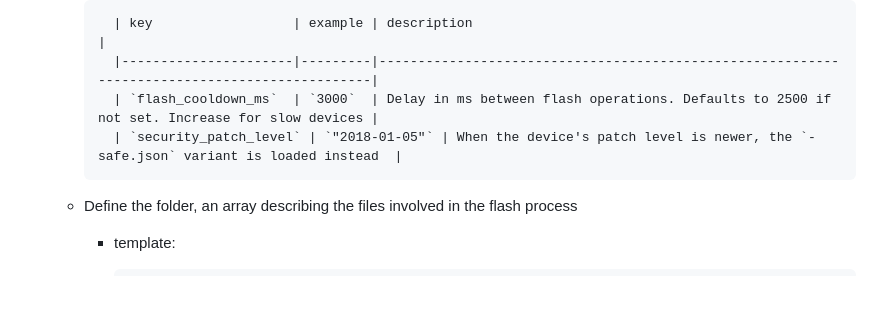
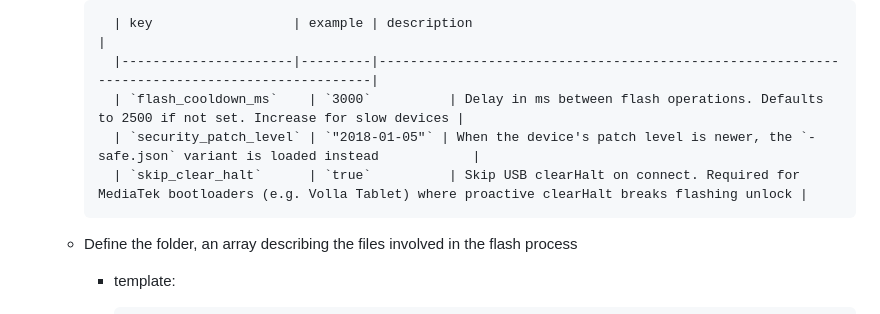
Before and after one commit to e-foundation/eos-installer, a Markdown page: CONTRIBUTING.md, the part around the change. Rendered like a GitHub page; blank space fills up the shorter version.

Commit message:
Document skip_clear_halt option in CONTRIBUTING.md
Signed-off-by: Jackeagle <jackeagle102@gmail.com>

```diff
--- a/CONTRIBUTING.md
+++ b/CONTRIBUTING.md
@@ -60,8 +60,9 @@ Open chrome base browser and go to http://localhost:5173/.
 
             | key                  | example | description                                                                                  |
             |----------------------|---------|----------------------------------------------------------------------------------------------|
-            | `flash_cooldown_ms`  | `3000`  | Delay in ms between flash operations. Defaults to 2500 if not set. Increase for slow devices |
-            | `security_patch_level` | `"2018-01-05"` | When the device's patch level is newer, the `-safe.json` variant is loaded instead  |
+            | `flash_cooldown_ms`    | `3000`          | Delay in ms between flash operations. Defaults to 2500 if not set. Increase for slow devices |
+            | `security_patch_level` | `"2018-01-05"` | When the device's patch level is newer, the `-safe.json` variant is loaded instead            |
+            | `skip_clear_halt`      | `true`          | Skip USB clearHalt on connect. Required for MediaTek bootloaders (e.g. Volla Tablet) where proactive clearHalt breaks flashing unlock |
 
     - Define the folder, an array describing the files involved in the flash process
         - template:
```
